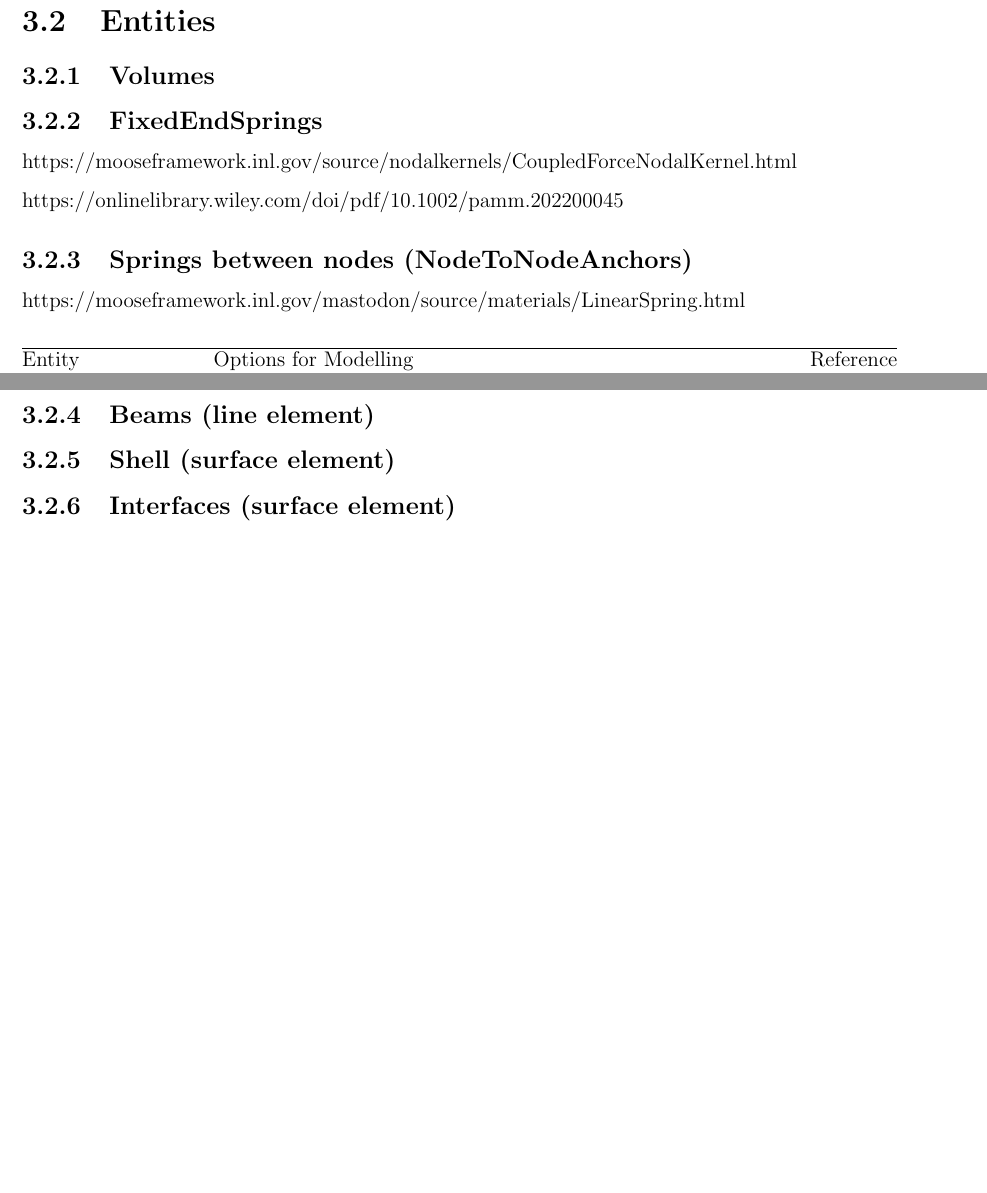
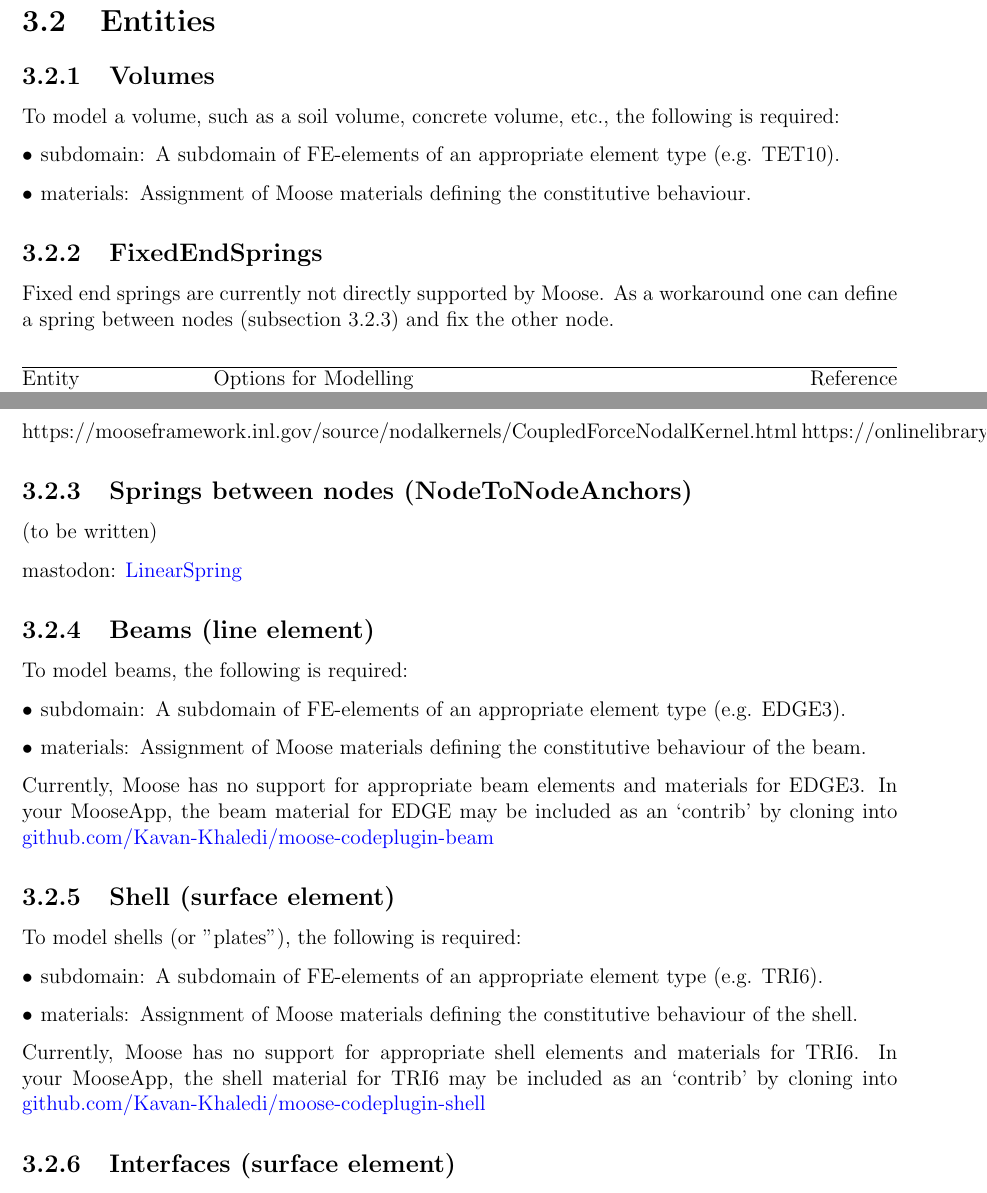
Before and after one commit to jmeier/geotechnical-simulations-with-moose, a LaTeX document (geotechnical-simulations-with-moose.tex, which reads src/chapters/entities.tex): two parts of pages 7 and 8 of 13, joined at a grey line, cut so that both start at the same text, the shorter picture padded with empty space. Compiled offline with pdfLaTeX.

Commit message:
entities: volumes, beams and shells

```diff
--- a/src/chapters/entities.tex
+++ b/src/chapters/entities.tex
@@ -117,20 +116,45 @@ can be used for modelling them.
 \subsection{Volumes}
 \label{chap:entities-volume}
 
+To model a volume, such as a soil volume, concrete volume, etc., the following
+is required:
+
+\begin{description}[font=$\bullet$~\normalfont]
+    \item [subdomain:] A subdomain of FE-elements of an appropriate element type (e.g. TET10).
+    \item [materials:] Assignment of Moose materials defining the constitutive behaviour.
+\end{description}
+
 \subsection{FixedEndSprings}
 \label{chap:entities-fixed-end-springs}
 
+Fixed end springs are currently not directly supported by Moose. As a
+workaround one can define a spring between nodes
+(\autoref{chap:entities-springs}) and fix the other node.
+
 https://mooseframework.inl.gov/source/nodalkernels/CoupledForceNodalKernel.html
-
 https://onlinelibrary.wiley.com/doi/pdf/10.1002/pamm.202200045
 
 \subsection{Springs between nodes (NodeToNodeAnchors)}
 \label{chap:entities-springs}
 
-https://mooseframework.inl.gov/mastodon/source/materials/LinearSpring.html
+% Springs between nodes are directly supported by Moose.
+(to be written)
+
+mastodon:
+\href{https://mooseframework.inl.gov/mastodon/source/materials/LinearSpring.html}{LinearSpring}
 
 \subsection{Beams (line element)}
 \label{chap:entities-beams}
+
+To model beams, the following is required:
+
+\begin{description}[font=$\bullet$~\normalfont]
+    \item [subdomain:] A subdomain of FE-elements of an appropriate element type (e.g. EDGE3).
+    \item [materials:] Assignment of Moose materials defining the constitutive behaviour of the beam.
+\end{description}
+
+Currently, Moose has no support for appropriate beam elements and materials for EDGE3. In your MooseApp, the beam material for EDGE may be included as an ‘contrib’ by cloning into
+\href{https://github.com/Kavan-Khaledi/moose-codeplugin-beam}{github.com/Kavan-Khaledi/moose-codeplugin-beam}
 
 % \subsection{EmbeddedBeams (line element)}
 % \label{chap:entities-embedded-beams}
@@ -138,3 +162,12 @@ https://mooseframework.inl.gov/mastodon/source/materials/LinearSpring.html
 \subsection{Shell (surface element)}
 \label{chap:entities-shell}
 
+To model shells (or "plates"), the following is required:
+
+\begin{description}[font=$\bullet$~\normalfont]
+    \item [subdomain:] A subdomain of FE-elements of an appropriate element type (e.g. TRI6).
+    \item [materials:] Assignment of Moose materials defining the constitutive behaviour of the shell.
+\end{description}
+
+Currently, Moose has no support for appropriate shell elements and materials for TRI6. In your MooseApp, the shell material for TRI6 may be included as an ‘contrib’ by cloning into
+\href{https://github.com/Kavan-Khaledi/moose-codeplugin-shell}{github.com/Kavan-Khaledi/moose-codeplugin-shell}
```
Also changed, not shown: geotechnical-simulations-with-moose.pdf, src/chapters/entities.tex (8 more changed lines).
